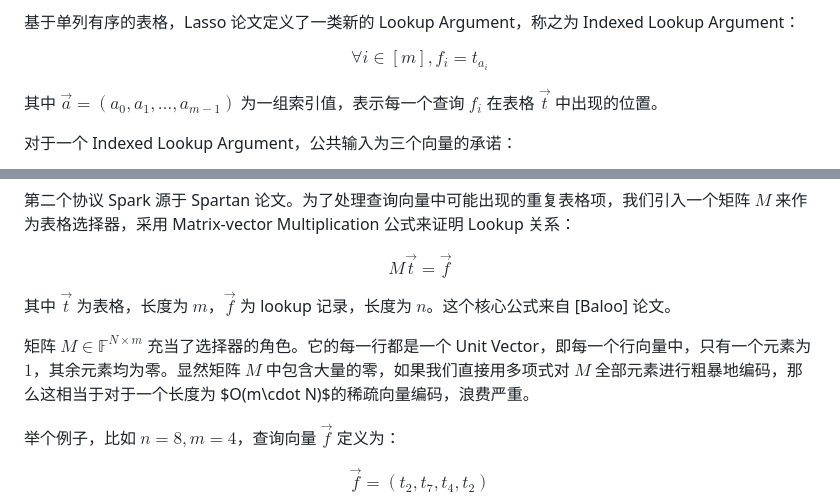
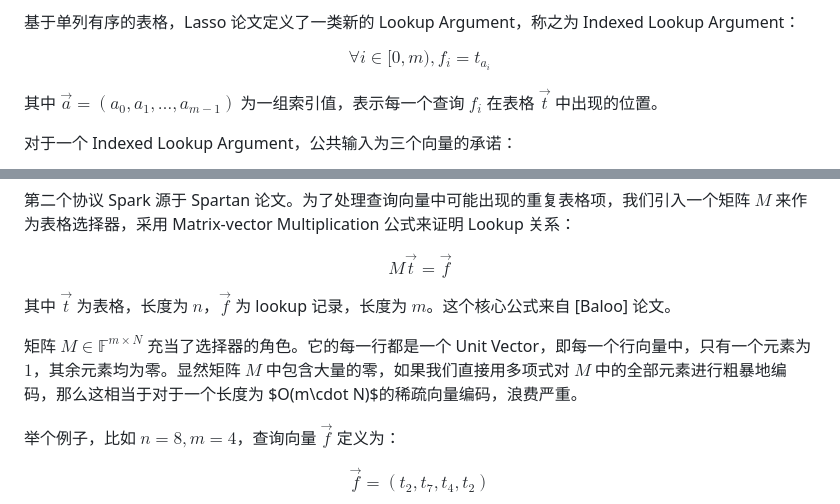
Before and after one commit to sec-bit/learning-zkp, a Markdown page: lookup-arguments/lasso-zh/lasso-0.md, 2 parts joined by grey strips. GitHub-like rendering.

```diff
--- a/lookup-arguments/lasso-zh/lasso-0.md
+++ b/lookup-arguments/lasso-zh/lasso-0.md
@@ -62,7 +62,7 @@ $$
 基于单列有序的表格，Lasso 论文定义了一类新的 Lookup Argument，称之为 Indexed Lookup Argument：
 
 $$
-\forall i\in [m], f_i = t_{a_i}
+\forall i\in [0,m), f_i = t_{a_i}
 $$
 
 其中 $\vec{a}=(a_0,a_1,\ldots, a_{m-1})$ 为一组索引值，表示每一个查询 $f_i$ 在表格 $\vec{t}$ 中出现的位置。
@@ -114,9 +114,9 @@ $$
 M\vec{t} = \vec{f}
 $$
 
-其中 $\vec{t}$ 为表格，长度为 $m$，$\vec{f}$ 为 lookup 记录，长度为 $n$。这个核心公式来自 [Baloo] 论文。
+其中 $\vec{t}$ 为表格，长度为 $n$，$\vec{f}$ 为 lookup 记录，长度为 $m$。这个核心公式来自 [Baloo] 论文。
 
-矩阵 $M\in\mathbb{F}^{N\times m}$ 充当了选择器的角色。它的每一行都是一个 Unit Vector，即每一个行向量中，只有一个元素为 $1$，其余元素均为零。显然矩阵 $M$ 中包含大量的零，如果我们直接用多项式对 $M$ 全部元素进行粗暴地编码，那么这相当于对于一个长度为 $O(m\cdot N)$的稀疏向量编码，浪费严重。
+矩阵 $M\in\mathbb{F}^{m \times N}$ 充当了选择器的角色。它的每一行都是一个 Unit Vector，即每一个行向量中，只有一个元素为 $1$，其余元素均为零。显然矩阵 $M$ 中包含大量的零，如果我们直接用多项式对 $M$ 中的全部元素进行粗暴地编码，那么这相当于对于一个长度为 $O(m\cdot N)$的稀疏向量编码，浪费严重。
 
 举个例子，比如 $n=8, m=4$，查询向量 $\vec{f}$ 定义为：
 
```
Also changed, not shown: other parts of lookup-arguments/lasso-zh/lasso-0.md (+2 -2 lines).
